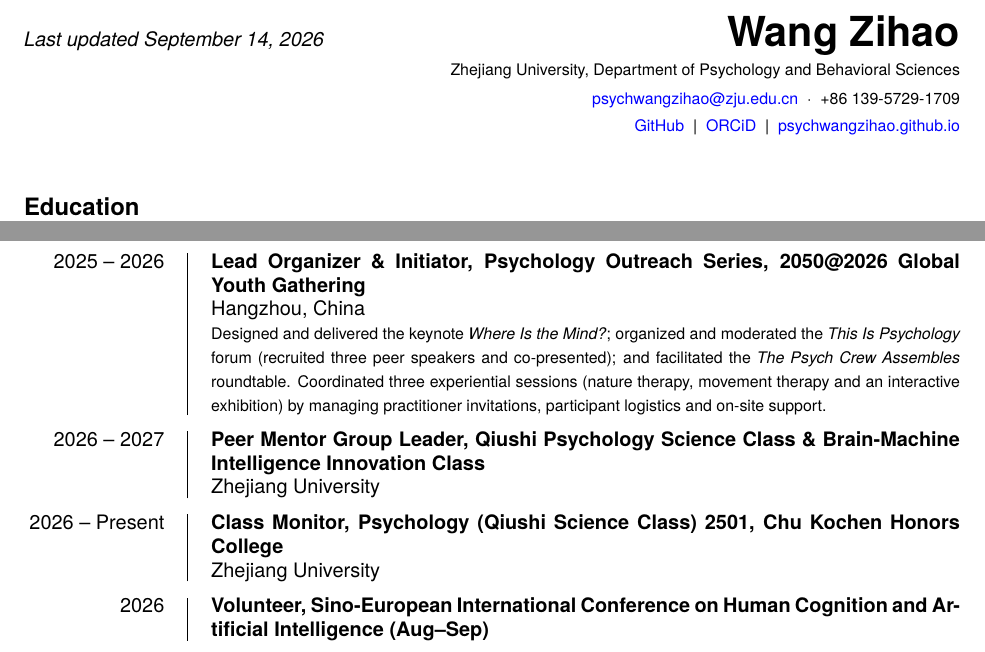
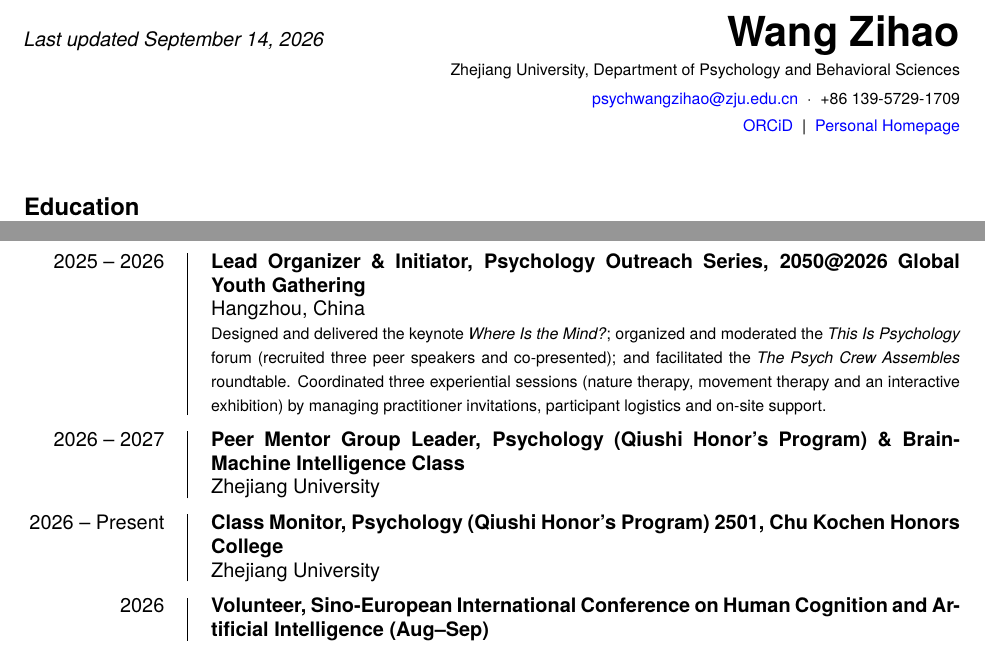
Before and after one commit to psychwangzihao/cv, a LaTeX document (main.tex): two parts of pages 1 and 2 of 2, joined at a grey line, cut so that both start at the same text. Compiled offline with XeLaTeX; a missing font is replaced by an installed copy or a similar font.

Commit message:
Update main.tex

```diff
--- a/main.tex
+++ b/main.tex
@@ -117,9 +117,8 @@
 
     \vspace{.15em}
 
-    {\footnotesize \href{https://github.com/psychwangzihao}{GitHub} \ | \
-     \href{https://orcid.org/0009-0000-3877-3496}{ORCiD} \ | \
-     \href{https://psychwangzihao.github.io}{psychwangzihao.github.io}}
+    {\footnotesize \href{https://orcid.org/0009-0000-3877-3496}{ORCiD} \ | \
+     \href{https://psychwangzihao.github.io}{Personal Homepage}}
   \end{flushright}
 \end{minipage}\par\vspace{.4cm}
 
@@ -207,15 +206,15 @@
 
 \entry
 {2026 -- 2027}
-{Peer Mentor Group Leader, Qiushi Psychology Science Class \& Brain-Machine Intelligence
- Innovation Class}
+{Peer Mentor Group Leader, Psychology (Qiushi Honor's Program) \& Brain-Machine
+ Intelligence Class}
 {Zhejiang University}
 {}
 {}
 
 \entry
 {2026 -- Present}
-{Class Monitor, Psychology (Qiushi Science Class) 2501, Chu Kochen Honors College}
+{Class Monitor, Psychology (Qiushi Honor's Program) 2501, Chu Kochen Honors College}
 {Zhejiang University}
 {}
 {}
```
